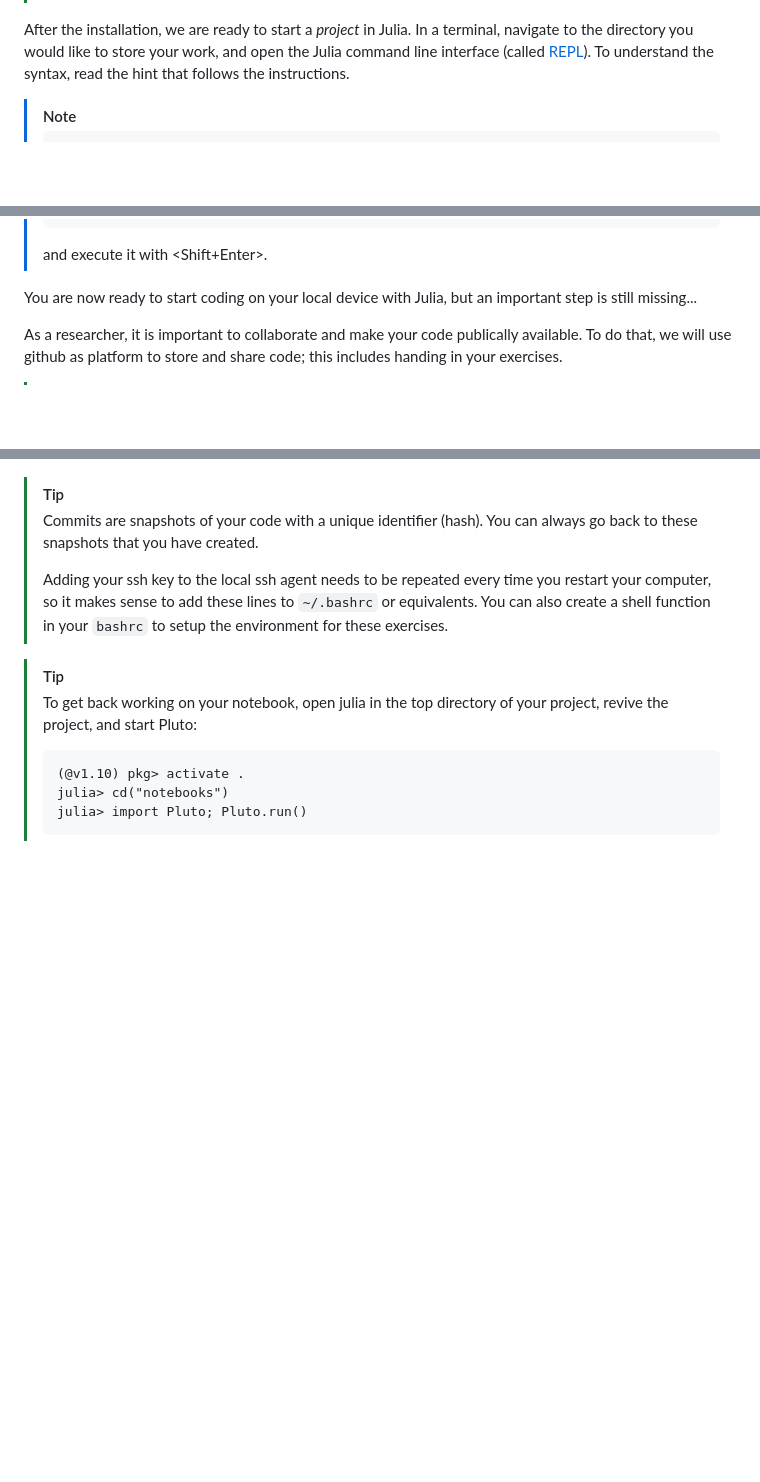
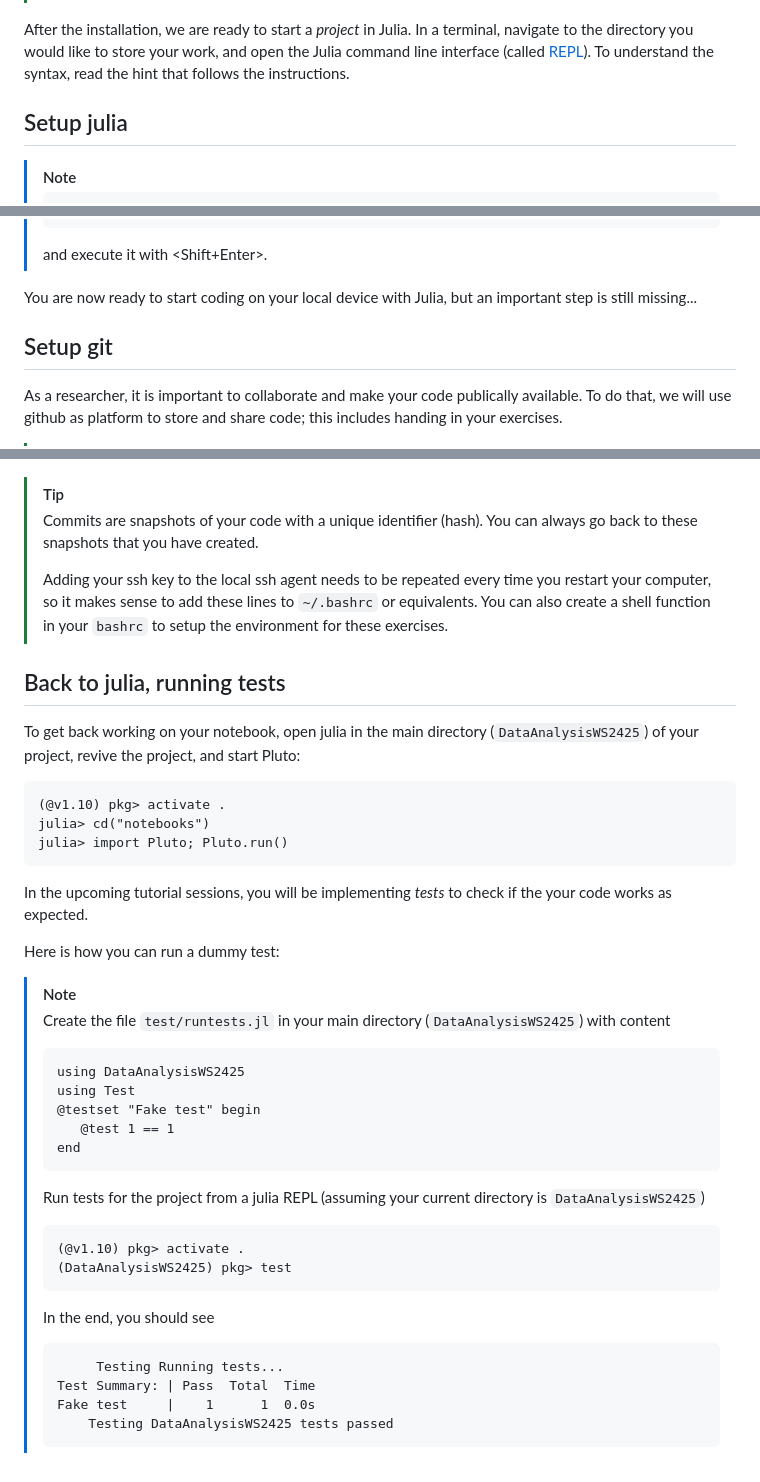
Before and after one commit to RUB-EP1/ExercisesDataAnalysisWS2425, a Markdown page: exercises/setup.md, 3 parts joined by grey strips. Rendered like a GitHub page; blank space fills up the shorter version.

````diff
--- a/exercises/setup.md
+++ b/exercises/setup.md
@@ -17,6 +17,8 @@ While tips look like this:
 > While you will be going through the setup together in the first tutorial, you might still get stuck with the software or the exercises. If that happens, do not hesitate to contact `marian.stahl@cern.ch`.
 
 After the installation, we are ready to start a *project* in Julia. In a terminal, navigate to the directory you would like to store your work, and open the Julia command line interface (called [REPL](https://docs.julialang.org/en/v1/manual/getting-started/)). To understand the syntax, read the hint that follows the instructions.
+
+## Setup julia
 
 > [!NOTE]
 > ```
@@ -59,6 +61,8 @@ With the command `Pluto.run()`, a Pluto notebook opens in your default browser.
 > and execute it with <Shift+Enter>.
 
 You are now ready to start coding on your local device with Julia, but an important step is still missing...
+
+## Setup git
 
 As a researcher, it is important to collaborate and make your code publically available. To do that, we will use github as platform to store and share code; this includes handing in your exercises.
 
@@ -116,10 +124,36 @@ As a researcher, it is important to collaborate and make your code publically av
 >
 > Adding your ssh key to the local ssh agent needs to be repeated every time you restart your computer, so it makes sense to add these lines to `~/.bashrc` or equivalents. You can also create a shell function in your `bashrc` to setup the environment for these exercises.
 
-> [!TIP]
-> To get back working on your notebook, open julia in the top directory of your project, revive the project, and start Pluto:
+## Back to julia, running tests
+
+To get back working on your notebook, open julia in the main directory (`DataAnalysisWS2425`) of your project, revive the project, and start Pluto:
+```
+(@v1.10) pkg> activate .
+julia> cd("notebooks")
+julia> import Pluto; Pluto.run()
+```
+
+In the upcoming tutorial sessions, you will be implementing *tests* to check if the your code works as expected.
+
+Here is how you can run a dummy test:
+> [!NOTE]
+> Create the file `test/runtests.jl` in your main directory (`DataAnalysisWS2425`) with content
+> ```
+> using DataAnalysisWS2425
+> using Test
+> @testset "Fake test" begin
+>    @test 1 == 1
+> end
+> ```
+> Run tests for the project from a julia REPL (assuming your current directory is `DataAnalysisWS2425`)
 > ```
 > (@v1.10) pkg> activate .
-> julia> cd("notebooks")
-> julia> import Pluto; Pluto.run()
+> (DataAnalysisWS2425) pkg> test
 > ```
+> In the end, you should see
+> ```
+>      Testing Running tests...
+> Test Summary: | Pass  Total  Time
+> Fake test     |    1      1  0.0s
+>     Testing DataAnalysisWS2425 tests passed
+> ```
````
Also changed, not shown: other parts of exercises/setup.md (+5 -1 lines).
